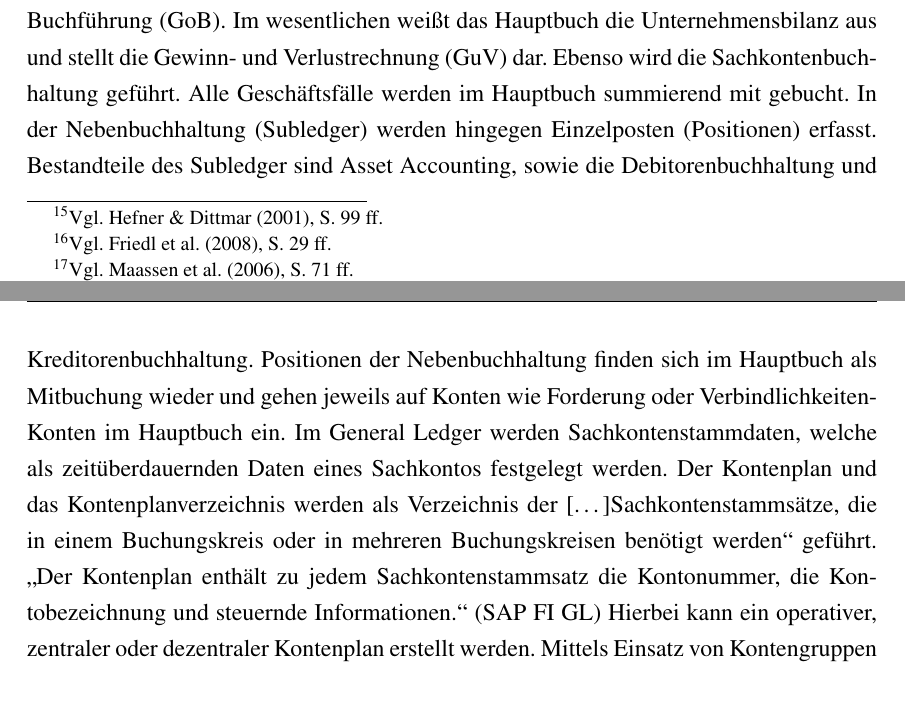
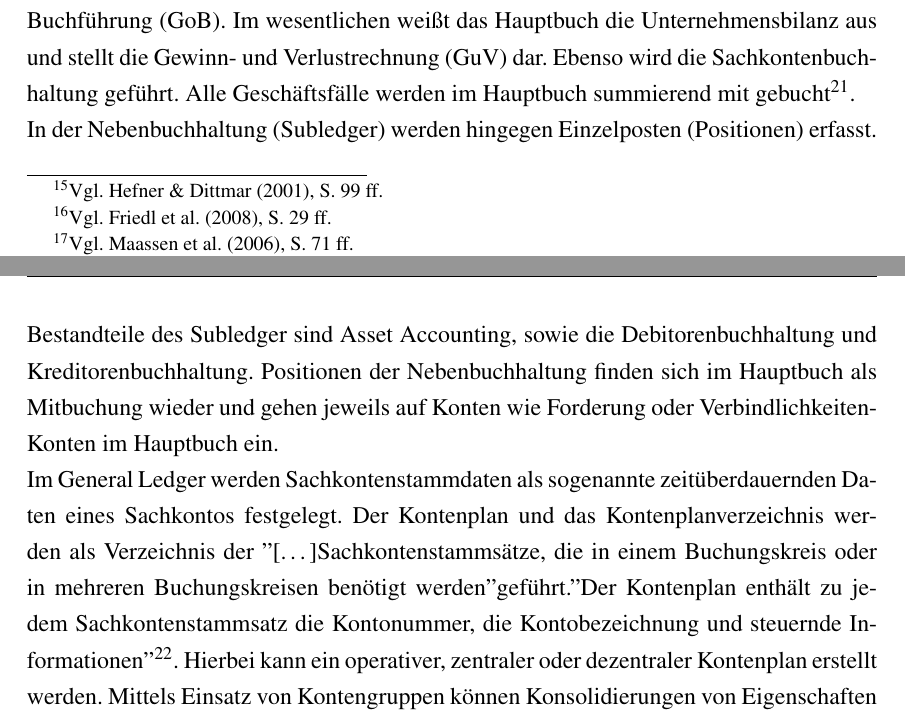
Before and after one commit to regover13/SAP_ERP_Rechnungswesen_FI-CO, a LaTeX document (main.tex, which reads hauptteil/SapErpFinancials.tex): two parts of pages 11 and 12 of 28, joined at a grey line, cut so that both start at the same text. Compiled offline with pdfLaTeX.

Commit message:
quelle- vieleicht kappts ja

```diff
--- a/hauptteil/SapErpFinancials.tex
+++ b/hauptteil/SapErpFinancials.tex
@@ -59,9 +59,10 @@ In SAP Financials findet sich ebenfalls das Management Accounting (Kapitel 3.4)
 
 \subsubsection{General Ledger} %Hauptbuch FI-GL -- #### ERST GEGEN ENDE SCHREIBEN!! Das neue Hauptbuch in FI vereint Funktionen aus FI und CO
 
-Das Hauptbuch (FI-GL) bietet dem Anwender ein Gesamtbild auf die verschiedenen Konten im Rahmen des externen Rechnungswesen. Das Hauptbuch bedient die Anforderungen des Gesetztgebers nach IFRS-Standard und den Grundsätzen ordnungsgemäßer Buchführung (GoB). Im wesentlichen weißt das Hauptbuch die Unternehmensbilanz aus und stellt die Gewinn- und Verlustrechnung (GuV) dar. Ebenso wird die Sachkontenbuchhaltung geführt. Alle Geschäftsfälle werden im Hauptbuch summierend mit gebucht.
-In der Nebenbuchhaltung (Subledger) werden hingegen Einzelposten (Positionen) erfasst. Bestandteile des Subledger sind Asset Accounting, sowie die Debitorenbuchhaltung und Kreditorenbuchhaltung. Positionen der Nebenbuchhaltung finden sich im Hauptbuch als Mitbuchung wieder und gehen jeweils auf Konten wie Forderung oder Verbindlichkeiten-Konten im Hauptbuch ein.
-Im General Ledger werden Sachkontenstammdaten, welche als zeitüberdauernden Daten eines Sachkontos festgelegt werden. Der Kontenplan und das Kontenplanverzeichnis werden als Verzeichnis der […]Sachkontenstammsätze, die in einem Buchungskreis oder in mehreren Buchungskreisen benötigt werden“ geführt. „Der Kontenplan enthält zu jedem Sachkontenstammsatz die Kontonummer, die Kontobezeichnung und steuernde Informationen.“ (SAP FI GL) Hierbei kann ein operativer, zentraler oder dezentraler Kontenplan erstellt werden. Mittels Einsatz von Kontengruppen können Konsolidierungen von Eigenschaften bezüglich der Verwaltung von Stammdaten, Debitoren/- und Kreditorenbuchhaltung oder Sachkonten vorgenommen werden.
+Das Hauptbuch (FI-GL) bietet dem Anwender ein Gesamtbild auf die verschiedenen Konten im Rahmen des externen Rechnungswesen. Das Hauptbuch bedient die Anforderungen des Gesetztgebers nach IFRS-Standard und den Grundsätzen ordnungsgemäßer Buchführung (GoB). Im wesentlichen weißt das Hauptbuch die Unternehmensbilanz aus und stellt die Gewinn- und Verlustrechnung (GuV) dar. Ebenso wird die Sachkontenbuchhaltung geführt. Alle Geschäftsfälle werden im Hauptbuch summierend mit gebucht\footnote{Vgl. \cite{SAPFIGL}, S. 12 ff}.
+\\In der Nebenbuchhaltung (Subledger) werden hingegen Einzelposten (Positionen) erfasst. Bestandteile des Subledger sind Asset Accounting, sowie die Debitorenbuchhaltung und Kreditorenbuchhaltung. Positionen der Nebenbuchhaltung finden sich im Hauptbuch als Mitbuchung wieder und gehen jeweils auf Konten wie Forderung oder Verbindlichkeiten-Konten im Hauptbuch ein.
+\\
+Im General Ledger werden Sachkontenstammdaten als sogenannte zeitüberdauernden Daten eines Sachkontos festgelegt. Der Kontenplan und das Kontenplanverzeichnis werden als Verzeichnis der "[…]Sachkontenstammsätze, die in einem Buchungskreis oder in mehreren Buchungskreisen benötigt werden" geführt."Der Kontenplan enthält zu jedem Sachkontenstammsatz die Kontonummer, die Kontobezeichnung und steuernde Informationen"\footnote{Vgl. \cite{SAPFIGL}, S. 25}. Hierbei kann ein operativer, zentraler oder dezentraler Kontenplan erstellt werden. Mittels Einsatz von Kontengruppen können Konsolidierungen von Eigenschaften bezüglich der Verwaltung von Stammdaten, Debitoren/- und Kreditorenbuchhaltung oder Sachkonten vorgenommen werden.
 
 
 \subsubsection{Accounts receivable and payable} %Debitoren FI-AR %Kreditoren FI-AP
```
